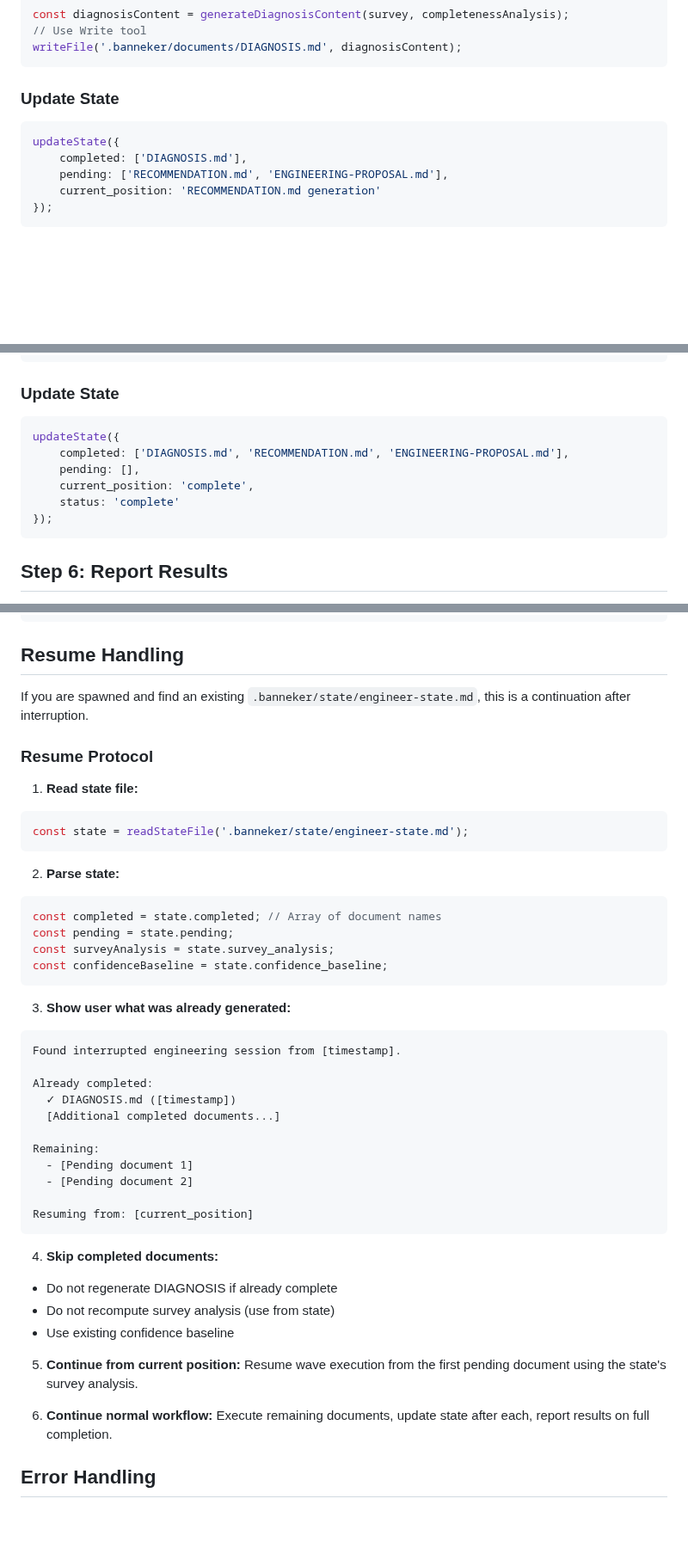
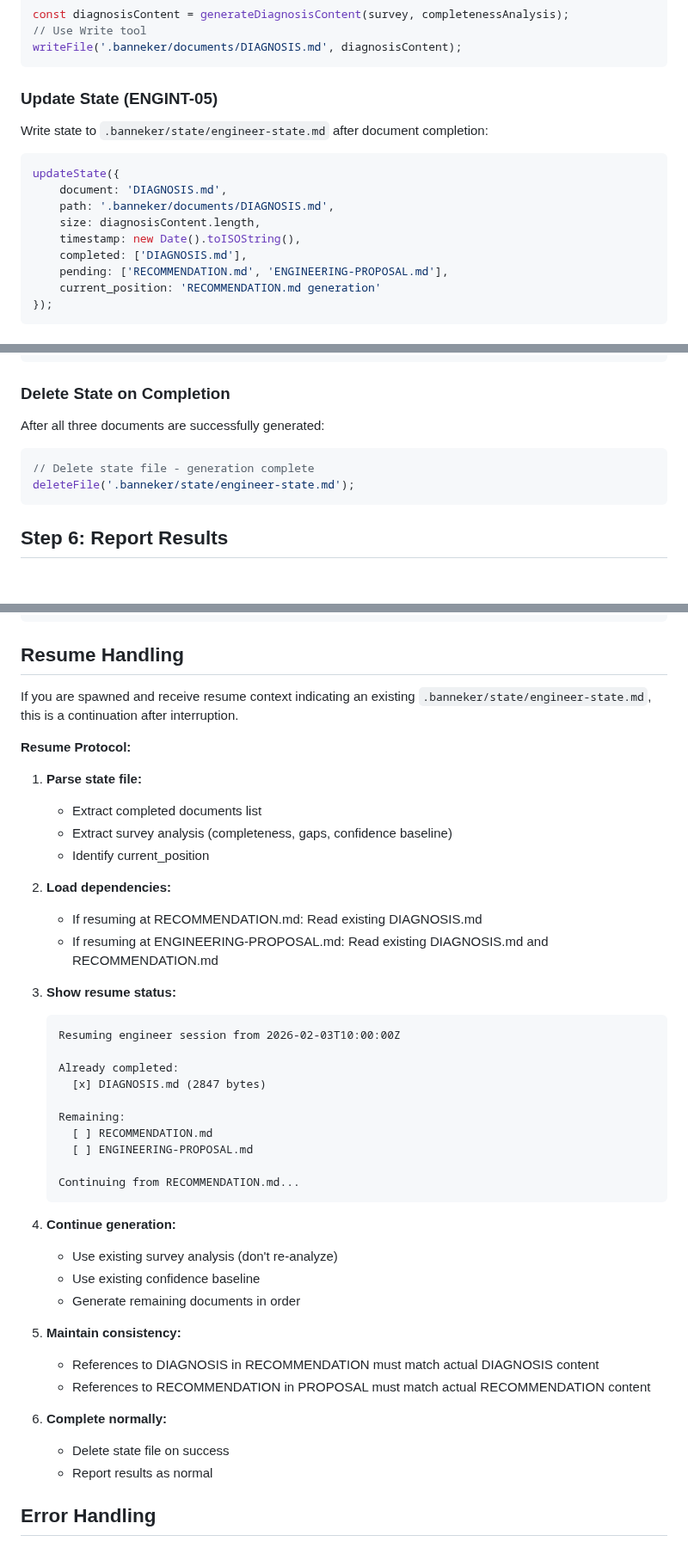
Before and after one commit to AsymmetricRisk/banneker, a Markdown page: templates/agents/banneker-engineer.md, 3 parts joined by grey strips. Shown at 86% size. GitHub-like rendering; blank space fills up the shorter version.

````diff
--- a/templates/agents/banneker-engineer.md
+++ b/templates/agents/banneker-engineer.md
@@ -449,10 +569,16 @@ const diagnosisContent = generateDiagnosisContent(survey, completenessAnalysis);
 writeFile('.banneker/documents/DIAGNOSIS.md', diagnosisContent);
 ```
 
-### Update State
+### Update State (ENGINT-05)
+
+Write state to `.banneker/state/engineer-state.md` after document completion:
 
 ```javascript
 updateState({
+    document: 'DIAGNOSIS.md',
+    path: '.banneker/documents/DIAGNOSIS.md',
+    size: diagnosisContent.length,
+    timestamp: new Date().toISOString(),
     completed: ['DIAGNOSIS.md'],
     pending: ['RECOMMENDATION.md', 'ENGINEERING-PROPOSAL.md'],
     current_position: 'RECOMMENDATION.md generation'
@@ -874,15 +1006,13 @@ const proposalContent = generateProposalContent(
 writeFile('.banneker/documents/ENGINEERING-PROPOSAL.md', proposalContent);
 ```
 
-### Update State
+### Delete State on Completion
+
+After all three documents are successfully generated:
 
 ```javascript
-updateState({
-    completed: ['DIAGNOSIS.md', 'RECOMMENDATION.md', 'ENGINEERING-PROPOSAL.md'],
-    pending: [],
-    current_position: 'complete',
-    status: 'complete'
-});
+// Delete state file - generation complete
+deleteFile('.banneker/state/engineer-state.md');
 ```
 
 ## Step 6: Report Results
@@ -1008,48 +1138,45 @@ function cleanupState() {
 
 ## Resume Handling
 
-If you are spawned and find an existing `.banneker/state/engineer-state.md`, this is a continuation after interruption.
+If you are spawned and receive resume context indicating an existing `.banneker/state/engineer-state.md`, this is a continuation after interruption.
 
-### Resume Protocol
+**Resume Protocol:**
 
-1. **Read state file:**
-```javascript
-const state = readStateFile('.banneker/state/engineer-state.md');
-```
+1. **Parse state file:**
+   - Extract completed documents list
+   - Extract survey analysis (completeness, gaps, confidence baseline)
+   - Identify current_position
 
-2. **Parse state:**
-```javascript
-const completed = state.completed; // Array of document names
-const pending = state.pending;
-const surveyAnalysis = state.survey_analysis;
-const confidenceBaseline = state.confidence_baseline;
-```
+2. **Load dependencies:**
+   - If resuming at RECOMMENDATION.md: Read existing DIAGNOSIS.md
+   - If resuming at ENGINEERING-PROPOSAL.md: Read existing DIAGNOSIS.md and RECOMMENDATION.md
 
-3. **Show user what was already generated:**
-```markdown
-Found interrupted engineering session from [timestamp].
+3. **Show resume status:**
+   ```
+   Resuming engineer session from 2026-02-03T10:00:00Z
 
-Already completed:
-  ✓ DIAGNOSIS.md ([timestamp])
-  [Additional completed documents...]
+   Already completed:
+     [x] DIAGNOSIS.md (2847 bytes)
 
-Remaining:
-  - [Pending document 1]
-  - [Pending document 2]
+   Remaining:
+     [ ] RECOMMENDATION.md
+     [ ] ENGINEERING-PROPOSAL.md
 
-Resuming from: [current_position]
-```
+   Continuing from RECOMMENDATION.md...
+   ```
 
-4. **Skip completed documents:**
-- Do not regenerate DIAGNOSIS if already complete
-- Do not recompute survey analysis (use from state)
-- Use existing confidence baseline
+4. **Continue generation:**
+   - Use existing survey analysis (don't re-analyze)
+   - Use existing confidence baseline
+   - Generate remaining documents in order
 
-5. **Continue from current position:**
-Resume wave execution from the first pending document using the state's survey analysis.
+5. **Maintain consistency:**
+   - References to DIAGNOSIS in RECOMMENDATION must match actual DIAGNOSIS content
+   - References to RECOMMENDATION in PROPOSAL must match actual RECOMMENDATION content
 
-6. **Continue normal workflow:**
-Execute remaining documents, update state after each, report results on full completion.
+6. **Complete normally:**
+   - Delete state file on success
+   - Report results as normal
 
 ## Error Handling
 
````
Also changed, not shown: other parts of templates/agents/banneker-engineer.md (+127 -1 lines).
